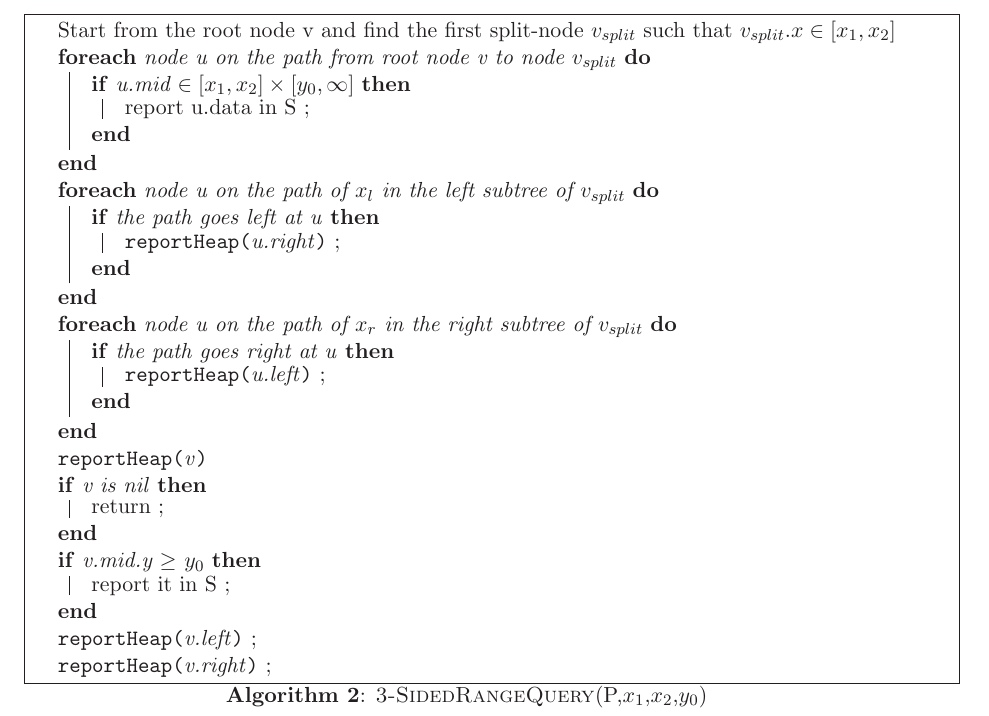
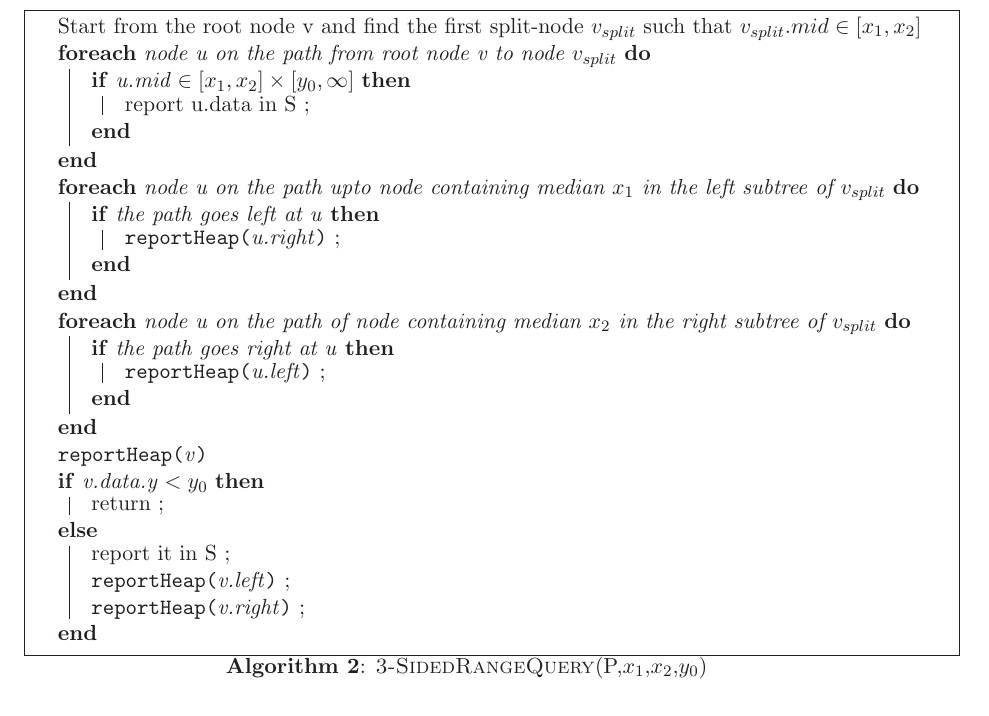
Before and after one commit to Course/CS345, a LaTeX problem sheet (TA1/assignment1.tex): part of page 3 of 10, cut so that both start at the same text. Compiled offline with LaTeX, dvips and Ghostscript.

Commit message:
small fix

```diff
--- a/TA1/assignment1.tex
+++ b/TA1/assignment1.tex
@@ -120,27 +120,28 @@ Hence, preprocessing time is O(nlogn)
 
 \begin{algorithm}
 \SetKwFunction{RH}{reportHeap}
-Start from the root node v and find the first split-node $v_{split}$ such that $v_{split}.x \in [x_1,x_2]$
+Start from the root node v and find the first split-node $v_{split}$ such that $v_{split}.mid \in [x_1,x_2]$
 \ForEach{node u on the path from root node v to node $v_{split}$}{
     \If{u.mid $\in [x_1,x_2] \times [y_0,\infty]$}{
 	report u.data in S \;
     }
 }
-\ForEach{node u on the path of $x_l$ in the left subtree of $v_{split}$}{
+\ForEach{node u on the path upto node containing median $x_1$ in the left subtree of $v_{split}$}{
     \If{the path goes left at u}{
     \RH{u.right} \;
     }
 }
-\ForEach{node u on the path of $x_r$ in the right subtree of $v_{split}$}{
+\ForEach{node u on the path of node containing median $x_2$ in the right subtree of $v_{split}$}{
     \If{the path goes right at u}{
     \RH{u.left} \;
     }
 }
 \RH{v} { \\
-\If{v is nil} {return \;}
-\If{v.mid.y $\geq$ $y_0$} {report it in S \;}
+\eIf{v.data.y $< y_0$} {return \;}
+{report it in S \;
 \RH{v.left} \;
 \RH{v.right} \;
+}
 }
 \caption{\textsc{3-SidedRangeQuery}(P,$x_1$,$x_2$,$y_0$)}
 \end{algorithm}
```
